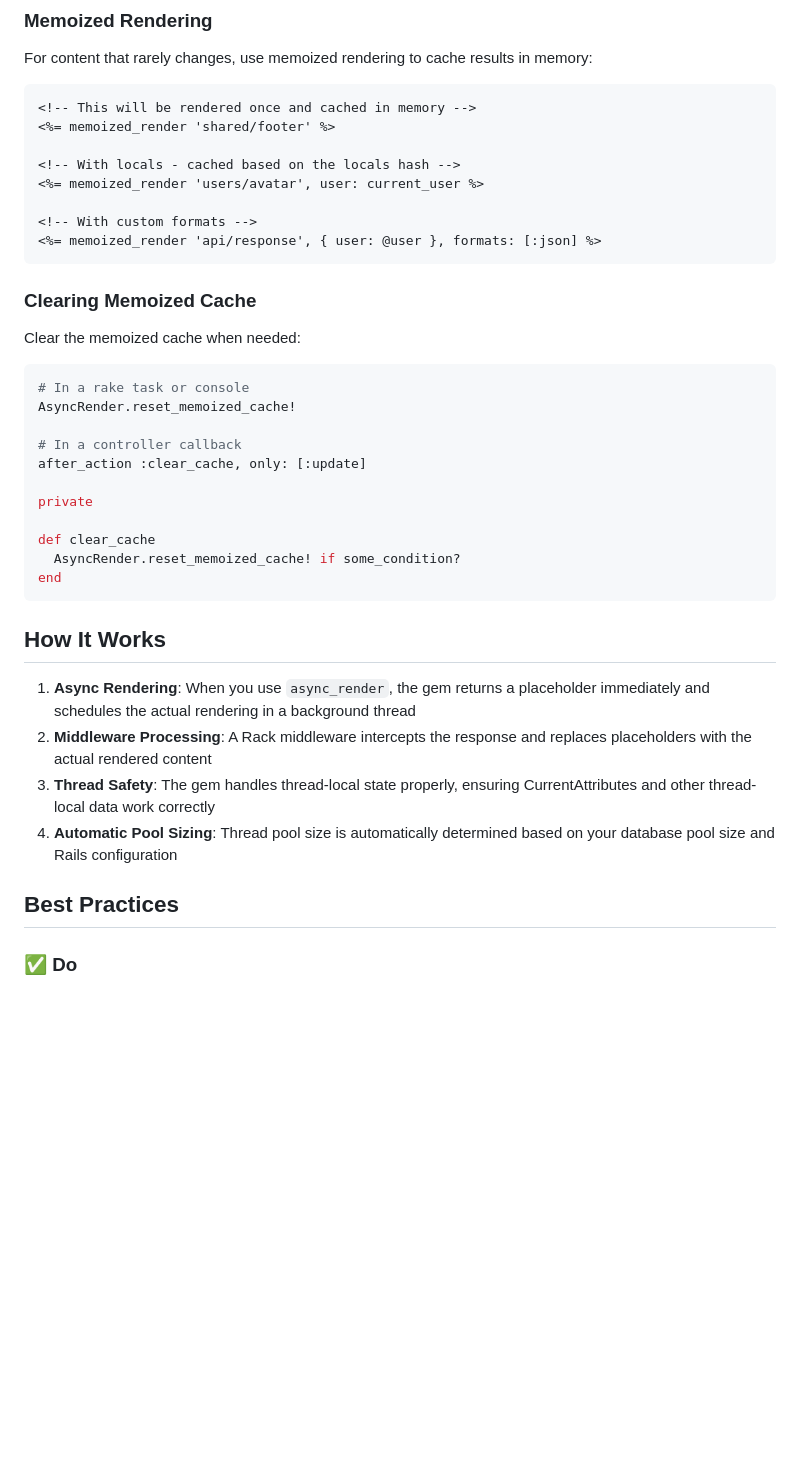
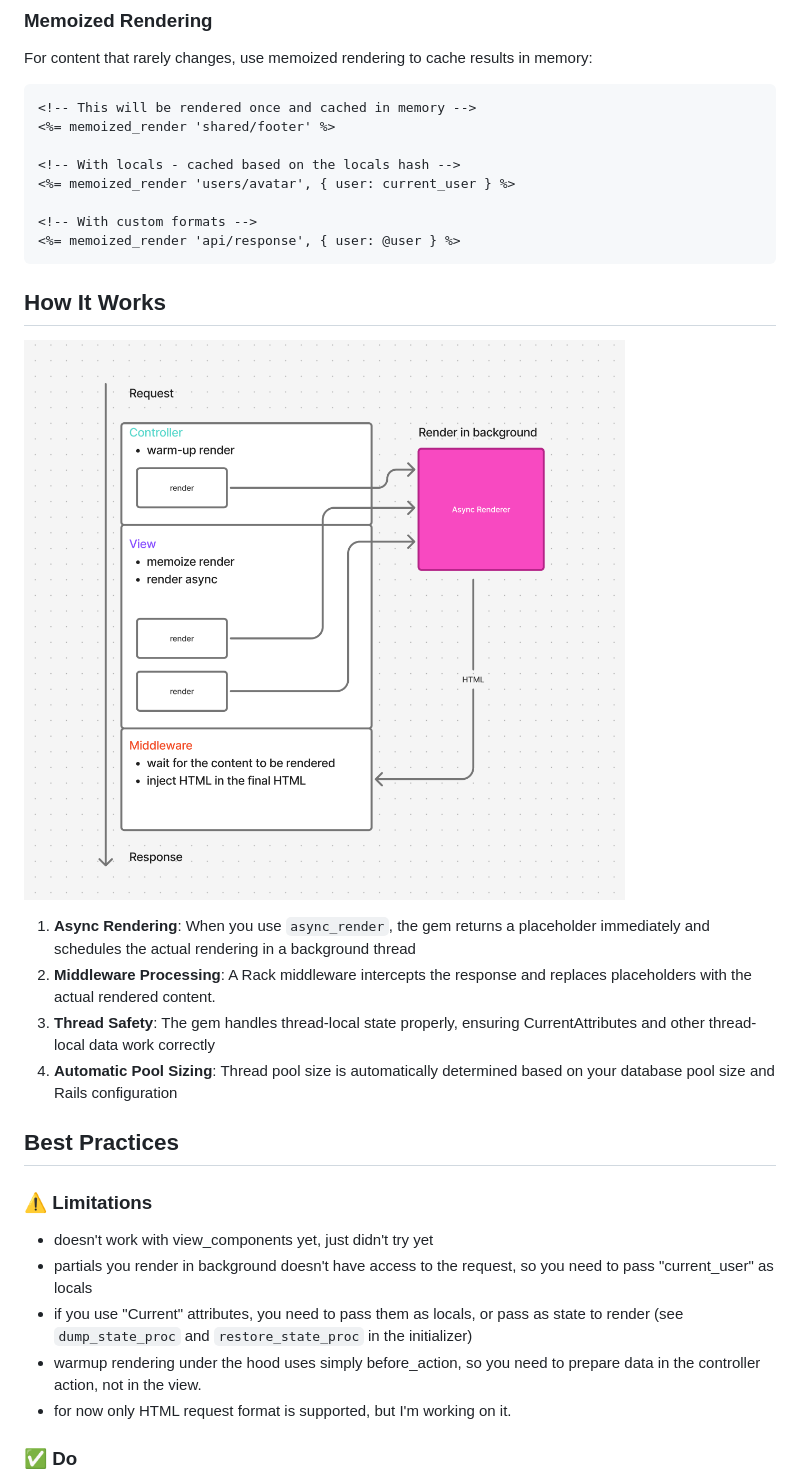
Before and after one commit to igorkasyanchuk/async_render, a Markdown page: README.md, the part around one of its changes. GitHub-like rendering; pictures changed too: docs/how.png (added); blank space fills up the shorter version.

````diff
--- a/README.md
+++ b/README.md
@@ -127,38 +136,30 @@ For content that rarely changes, use memoized rendering to cache results in memo
 <%= memoized_render 'shared/footer' %>
 
 <!-- With locals - cached based on the locals hash -->
-<%= memoized_render 'users/avatar', user: current_user %>
+<%= memoized_render 'users/avatar', { user: current_user } %>
 
 <!-- With custom formats -->
-<%= memoized_render 'api/response', { user: @user }, formats: [:json] %>
-```
-
-### Clearing Memoized Cache
-
-Clear the memoized cache when needed:
-
-```ruby
-# In a rake task or console
-AsyncRender.reset_memoized_cache!
-
-# In a controller callback
-after_action :clear_cache, only: [:update]
-
-private
-
-def clear_cache
-  AsyncRender.reset_memoized_cache! if some_condition?
-end
+<%= memoized_render 'api/response', { user: @user } %>
 ```
 
 ## How It Works
 
+![AsyncRender Logo](docs/how.png)
+
 1. **Async Rendering**: When you use `async_render`, the gem returns a placeholder immediately and schedules the actual rendering in a background thread
-2. **Middleware Processing**: A Rack middleware intercepts the response and replaces placeholders with the actual rendered content
+2. **Middleware Processing**: A Rack middleware intercepts the response and replaces placeholders with the actual rendered content.
 3. **Thread Safety**: The gem handles thread-local state properly, ensuring CurrentAttributes and other thread-local data work correctly
 4. **Automatic Pool Sizing**: Thread pool size is automatically determined based on your database pool size and Rails configuration
 
 ## Best Practices
+
+### ⚠️ Limitations
+
+- doesn't work with view_components yet, just didn't try yet
+- partials you render in background doesn't have access to the request, so you need to pass "current_user" as locals
+- if you use "Current" attributes, you need to pass them as locals, or pass as state to render (see `dump_state_proc` and `restore_state_proc` in the initializer)
+- warmup rendering under the hood uses simply before_action, so you need to prepare data in the controller action, not in the view.
+- for now only HTML request format is supported, but I'm working on it.
 
 ### ✅ Do
 
````
Also changed, not shown: other parts of README.md (+49 -25 lines), docs/idea.gif (added), docs/idea.png (added).
